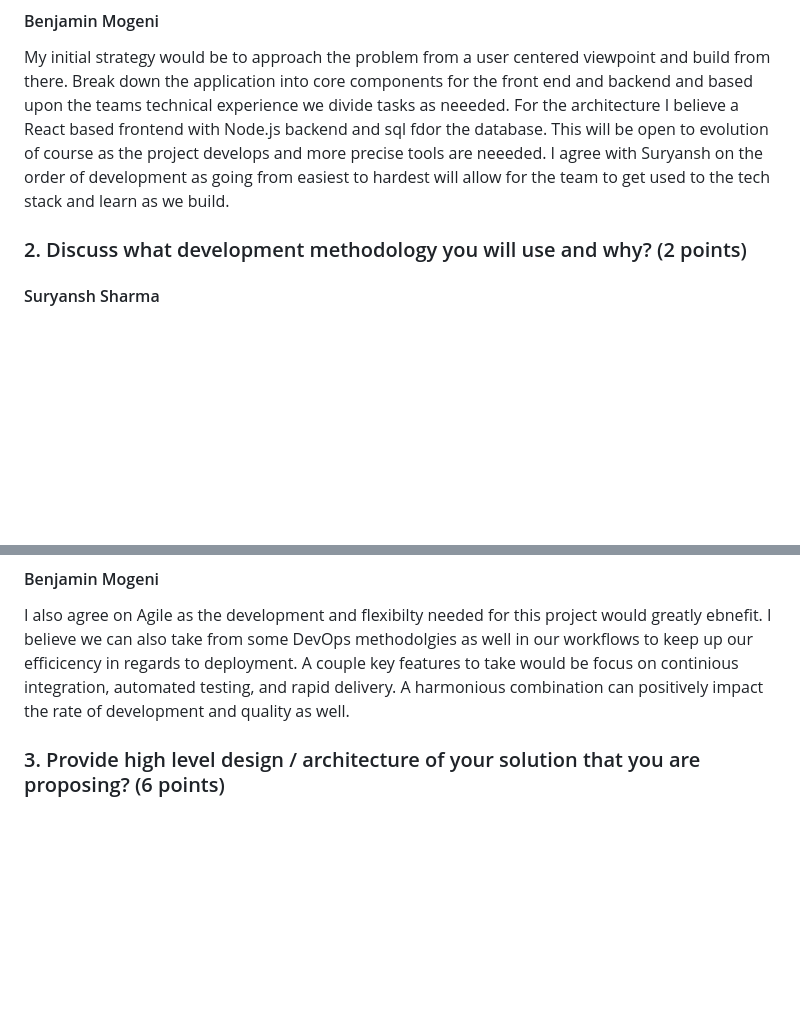
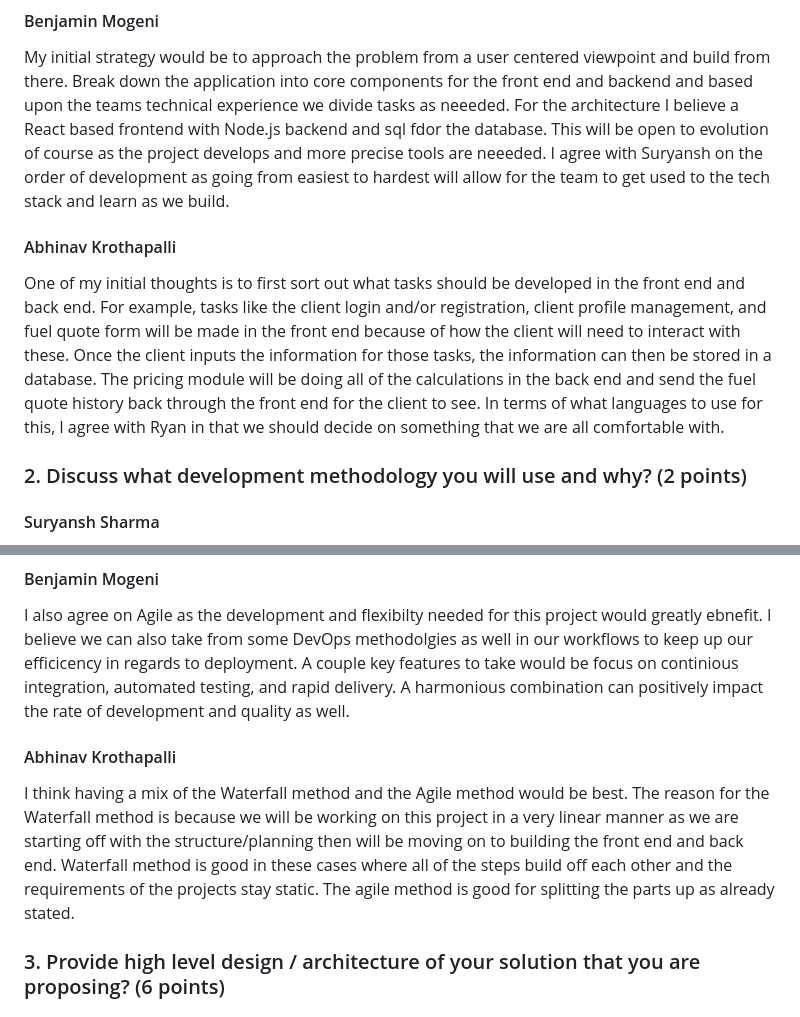
Before and after one commit to Angel-Sharma/COSC4353, a Markdown page: Assignment 1/Assignment_1_Answers.md, 2 parts joined by grey strips. GitHub-like rendering; blank space fills up the shorter version.

```diff
--- a/Assignment 1/Assignment_1_Answers.md
+++ b/Assignment 1/Assignment_1_Answers.md
@@ -52,6 +52,11 @@ After we have a functional testing platform for implementing features both on th
 #### Benjamin Mogeni
 
 My initial strategy would be to approach the problem from a user centered viewpoint and build from there. Break down the application into core components for the front end and backend and based upon the teams technical experience we divide tasks as neeeded. For the architecture I believe a React based frontend with Node.js backend and sql fdor the database. This will be open to evolution of course as the project develops and more precise tools are neeeded. I agree with Suryansh on the order of development as going from easiest to hardest will allow for the team to get used to the tech stack and learn as we build.
+
+#### Abhinav Krothapalli
+
+One of my initial thoughts is to first sort out what tasks should be developed in the front end and back end. For example, tasks like the client login and/or registration, client profile management, and fuel quote form will be made in the front end because of how the client will need to interact with these. Once the client inputs the information for those tasks, the information can then be stored in a database. The pricing module will be doing all of the calculations in the back end and send the fuel quote history back through the front end for the client to see. In terms of what languages to use for this, I agree with Ryan in that we should decide on something that we are all comfortable with.
+
 ### 2. Discuss what development methodology you will use and why? (2 points)
 
 #### Suryansh Sharma
@@ -65,6 +70,10 @@ I agree Agile will be a great approach. Many hands will be woring simulataneousl
 
 #### Benjamin Mogeni
 I also agree on Agile as the development and flexibilty needed for this project would greatly ebnefit. I believe we can also take from some DevOps methodolgies as well in our workflows to keep up our efficicency in regards to deployment. A couple key features to take would be focus on continious integration, automated testing, and rapid delivery. A harmonious combination can positively impact the rate of development and quality as well.
+
+#### Abhinav Krothapalli
+
+I think having a mix of the Waterfall method and the Agile method would be best. The reason for the Waterfall method is because we will be working on this project in a very linear manner as we are starting off with the structure/planning then will be moving on to building the front end and back end. Waterfall method is good in these cases where all of the steps build off each other and the requirements of the projects stay static. The agile method is good for splitting the parts up as already stated.
 
 ### 3. Provide high level design / architecture of your solution that you are proposing? (6 points)
 
```
